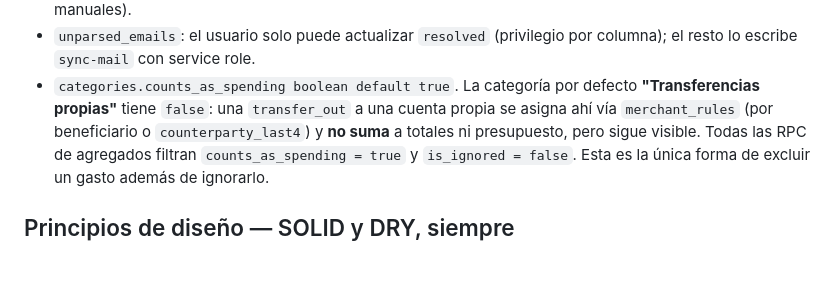
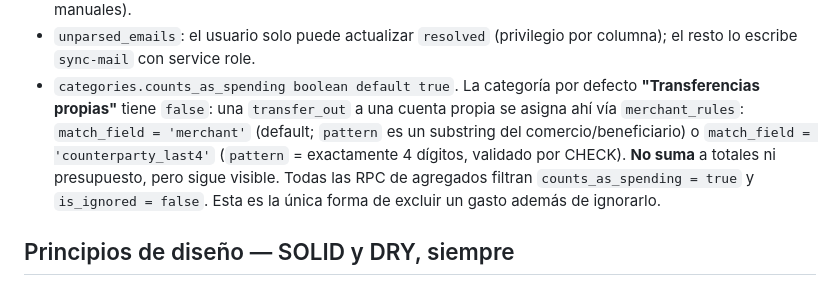
Before and after one commit to Oct4vius/Recibo, a Markdown page: CLAUDE.md, the part around one of its changes. GitHub-like rendering; blank space fills up the shorter version.

```diff
--- a/CLAUDE.md
+++ b/CLAUDE.md
@@ -299,8 +304,10 @@ inventar un parser sin correo real.**
   columna); el resto lo escribe `sync-mail` con service role.
 - `categories.counts_as_spending boolean default true`. La categoría por defecto
   **"Transferencias propias"** tiene `false`: una `transfer_out` a una cuenta
-  propia se asigna ahí vía `merchant_rules` (por beneficiario o
-  `counterparty_last4`) y **no suma** a totales ni presupuesto, pero sigue
+  propia se asigna ahí vía `merchant_rules`: `match_field = 'merchant'` (default;
+  `pattern` es un substring del comercio/beneficiario) o
+  `match_field = 'counterparty_last4'` (`pattern` = exactamente 4 dígitos, validado
+  por CHECK). **No suma** a totales ni presupuesto, pero sigue
   visible. Todas las RPC de agregados filtran `counts_as_spending = true` y
   `is_ignored = false`. Esta es la única forma de excluir un gasto además de
   ignorarlo.
```
Also changed, not shown: other parts of CLAUDE.md (+25 -17 lines), docs/ALCANCE.md (+3 -2 lines), 1 other file.
